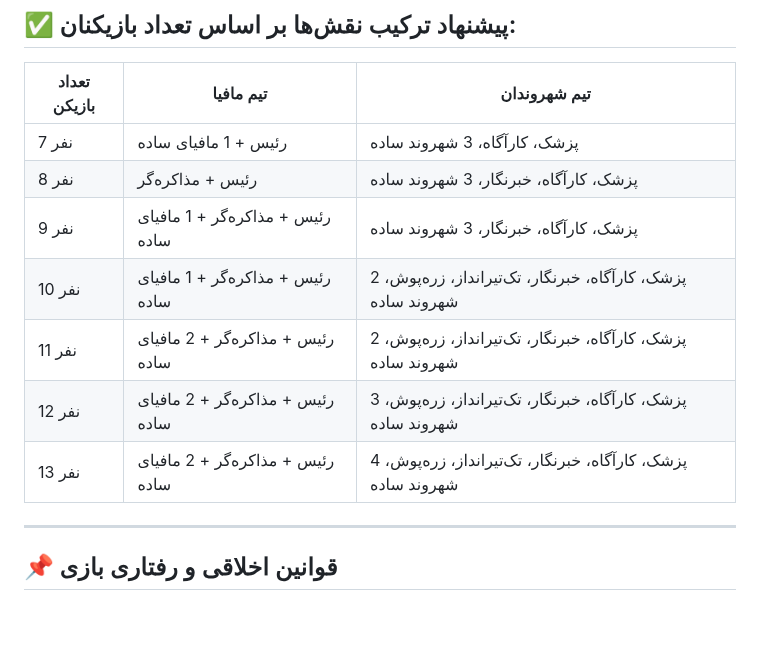
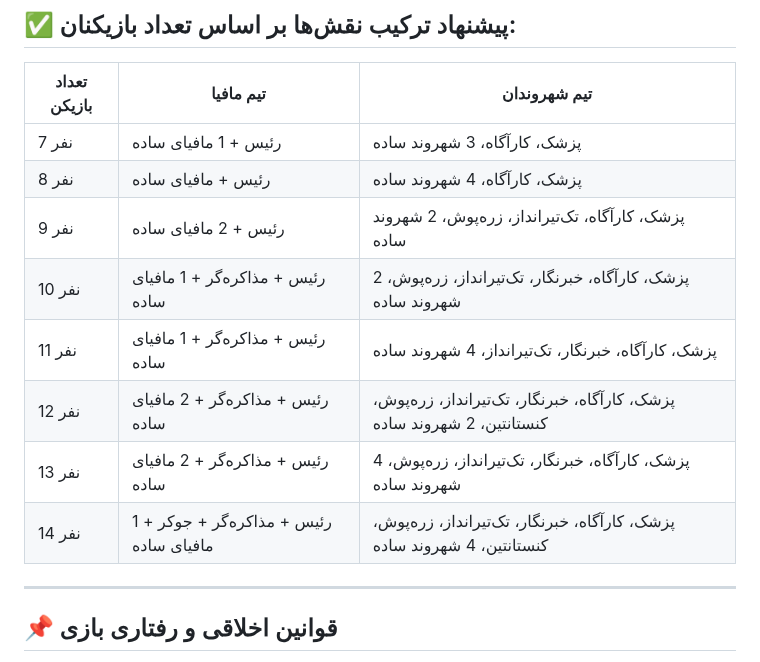
Before and after one commit to mafia-guys/mafia-negotiation-simple, a Markdown page: README.md, the part around the change. Rendered like a GitHub page; blank space fills up the shorter version.

```diff
--- a/README.md
+++ b/README.md
@@ -81,13 +81,14 @@
 
 | تعداد بازیکن | تیم مافیا                        | تیم شهروندان                                                |
 |--------------|----------------------------------|-------------------------------------------------------------|
-| 7 نفر        | رئیس + 1 مافیای ساده             | پزشک، کارآگاه، 3 شهروند ساده                                |
-| 8 نفر        | رئیس + مذاکره‌گر                 | پزشک، کارآگاه، خبرنگار، 3 شهروند ساده                       |
-| 9 نفر        | رئیس + مذاکره‌گر + 1 مافیای ساده | پزشک، کارآگاه، خبرنگار، 3 شهروند ساده                       |
+| 7 نفر        | رئیس + 1 مافیای ساده            | پزشک، کارآگاه، 3 شهروند ساده                                |
+| 8 نفر        | رئیس + مافیای ساده              | پزشک، کارآگاه، 4 شهروند ساده                       |
+| 9 نفر        | رئیس + 2 مافیای ساده            | پزشک، کارآگاه، تک‌تیرانداز، زره‌پوش، 2 شهروند ساده          |
 | 10 نفر       | رئیس + مذاکره‌گر + 1 مافیای ساده | پزشک، کارآگاه، خبرنگار، تک‌تیرانداز، زره‌پوش، 2 شهروند ساده |
-| 11 نفر       | رئیس + مذاکره‌گر + 2 مافیای ساده | پزشک، کارآگاه، خبرنگار، تک‌تیرانداز، زره‌پوش، 2 شهروند ساده |
-| 12 نفر       | رئیس + مذاکره‌گر + 2 مافیای ساده | پزشک، کارآگاه، خبرنگار، تک‌تیرانداز، زره‌پوش، 3 شهروند ساده |
+| 11 نفر       | رئیس + مذاکره‌گر + 1 مافیای ساده | پزشک، کارآگاه، خبرنگار، تک‌تیرانداز، 4 شهروند ساده |
+| 12 نفر       | رئیس + مذاکره‌گر + 2 مافیای ساده | پزشک، کارآگاه، خبرنگار، تک‌تیرانداز، زره‌پوش، کنستانتین، 2 شهروند ساده |
 | 13 نفر       | رئیس + مذاکره‌گر + 2 مافیای ساده | پزشک، کارآگاه، خبرنگار، تک‌تیرانداز، زره‌پوش، 4 شهروند ساده |
+| 14 نفر       | رئیس + مذاکره‌گر + جوکر + 1 مافیای ساده | پزشک، کارآگاه، خبرنگار، تک‌تیرانداز، زره‌پوش، کنستانتین، 4 شهروند ساده |
 
 ---
 
```
